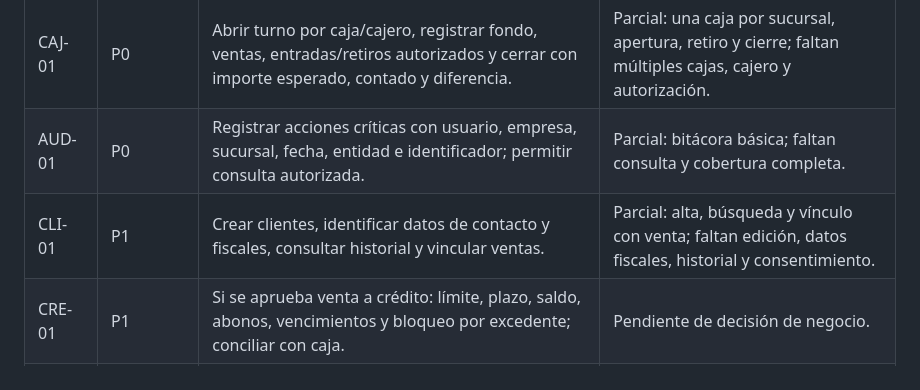
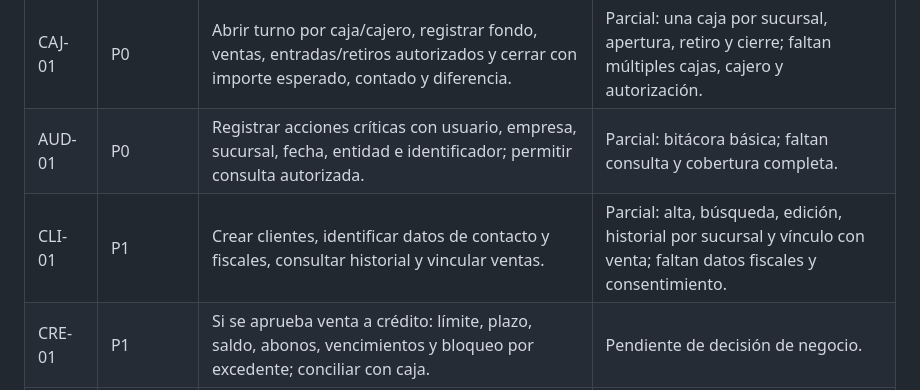
Before and after one commit to isatapia0106-crypto/LI-PUNTO-DE-VENTA, a Markdown page: docs/requirements/REQUERIMIENTOS_LI_POS.md, the part around the change. GitHub-like rendering.

Commit message:
Completar edición e historial de clientes

```diff
--- a/docs/requirements/REQUERIMIENTOS_LI_POS.md
+++ b/docs/requirements/REQUERIMIENTOS_LI_POS.md
@@ -24,7 +24,7 @@ Este documento define el alcance del sistema LI. Los estados describen lo que ex
 | VEN-02 | P0 | Asignar folio/serie únicos por emisor y sucursal, conservar detalle histórico y permitir reimpresión de ticket sin alterar la venta. | Parcial: ID y ticket imprimible; faltan folio y serie de negocio. |
 | CAJ-01 | P0 | Abrir turno por caja/cajero, registrar fondo, ventas, entradas/retiros autorizados y cerrar con importe esperado, contado y diferencia. | Parcial: una caja por sucursal, apertura, retiro y cierre; faltan múltiples cajas, cajero y autorización. |
 | AUD-01 | P0 | Registrar acciones críticas con usuario, empresa, sucursal, fecha, entidad e identificador; permitir consulta autorizada. | Parcial: bitácora básica; faltan consulta y cobertura completa. |
-| CLI-01 | P1 | Crear clientes, identificar datos de contacto y fiscales, consultar historial y vincular ventas. | Parcial: alta, búsqueda y vínculo con venta; faltan edición, datos fiscales, historial y consentimiento. |
+| CLI-01 | P1 | Crear clientes, identificar datos de contacto y fiscales, consultar historial y vincular ventas. | Parcial: alta, búsqueda, edición, historial por sucursal y vínculo con venta; faltan datos fiscales y consentimiento. |
 | CRE-01 | P1 | Si se aprueba venta a crédito: límite, plazo, saldo, abonos, vencimientos y bloqueo por excedente; conciliar con caja. | Pendiente de decisión de negocio. |
 | COM-01 | P1 | Registrar proveedores, órdenes, recepción parcial, costos y actualización de inventario con trazabilidad. | Pendiente. |
 | DEV-01 | P1 | Devolver o cancelar mediante autorización, referencia a venta original, ajuste de stock y dinero; si aplica, nota de crédito fiscal. | Pendiente. |
```
